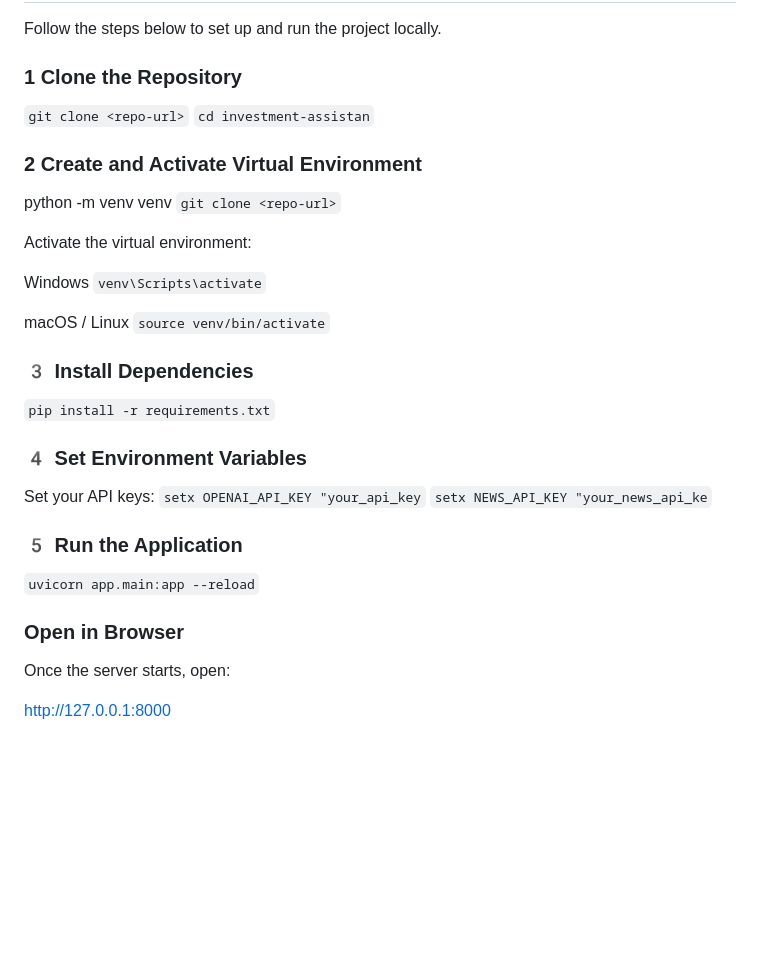
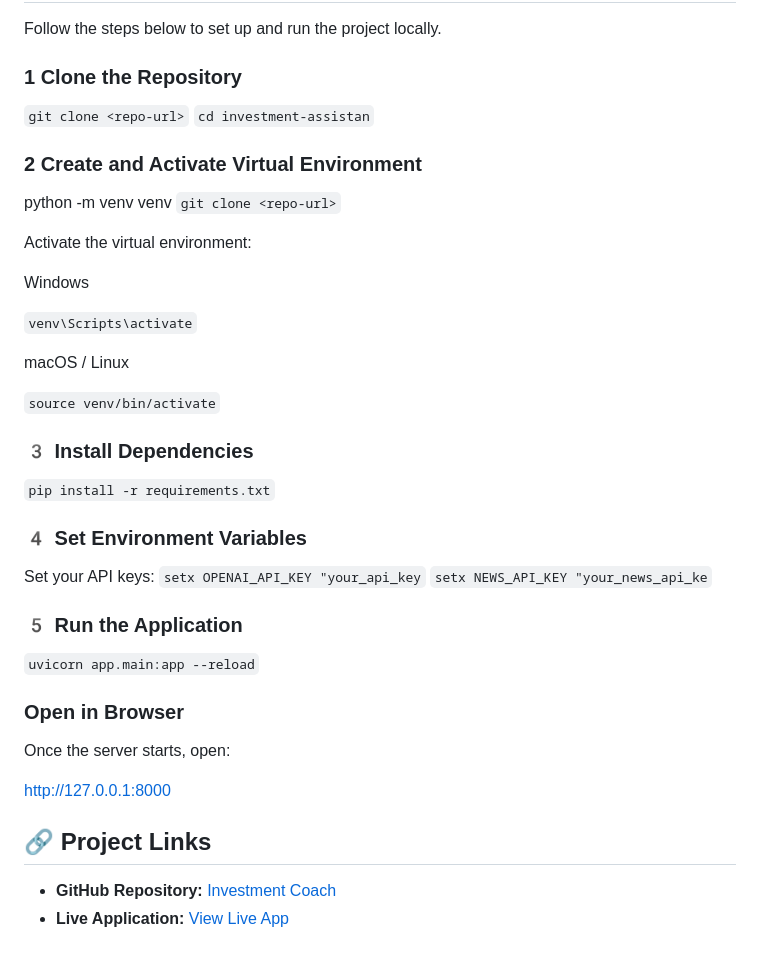
Before and after one commit to Narendra8767/investment-coach, a Markdown page: README.md, the part around the change. Drawn GitHub-style; blank space fills up the shorter version.

Commit message:
Update README with setup steps and project links
Added project links and clarified setup instructions.

```diff
--- a/README.md
+++ b/README.md
@@ -162,22 +162,27 @@ This observability layer helps ensure the chatbot behaves **predictably and safe
 Follow the steps below to set up and run the project locally.
 
 ### 1 Clone the Repository
+
 `git clone <repo-url>`
 `cd investment-assistan`
 
 ### 2 Create and Activate Virtual Environment
+
 python -m venv venv
 `git clone <repo-url>`
 
 Activate the virtual environment:
 
 Windows
+
 `venv\Scripts\activate`
 
 macOS / Linux
+
 `source venv/bin/activate`
 
 ### 3️ Install Dependencies
+
 `pip install -r requirements.txt`
 
 ### 4️ Set Environment Variables
@@ -187,6 +192,7 @@ Set your API keys:
 `setx NEWS_API_KEY "your_news_api_ke`
 
 ### 5️ Run the Application
+
 `uvicorn app.main:app --reload`
 
 ### Open in Browser
@@ -194,3 +200,8 @@ Set your API keys:
 Once the server starts, open:
 
 http://127.0.0.1:8000
+
+## 🔗 Project Links
+
+- **GitHub Repository:** [Investment Coach](https://github.com/Narendra8767/investment-coach)
+- **Live Application:** [View Live App](https://investment-coach-1.onrender.com/)
```
